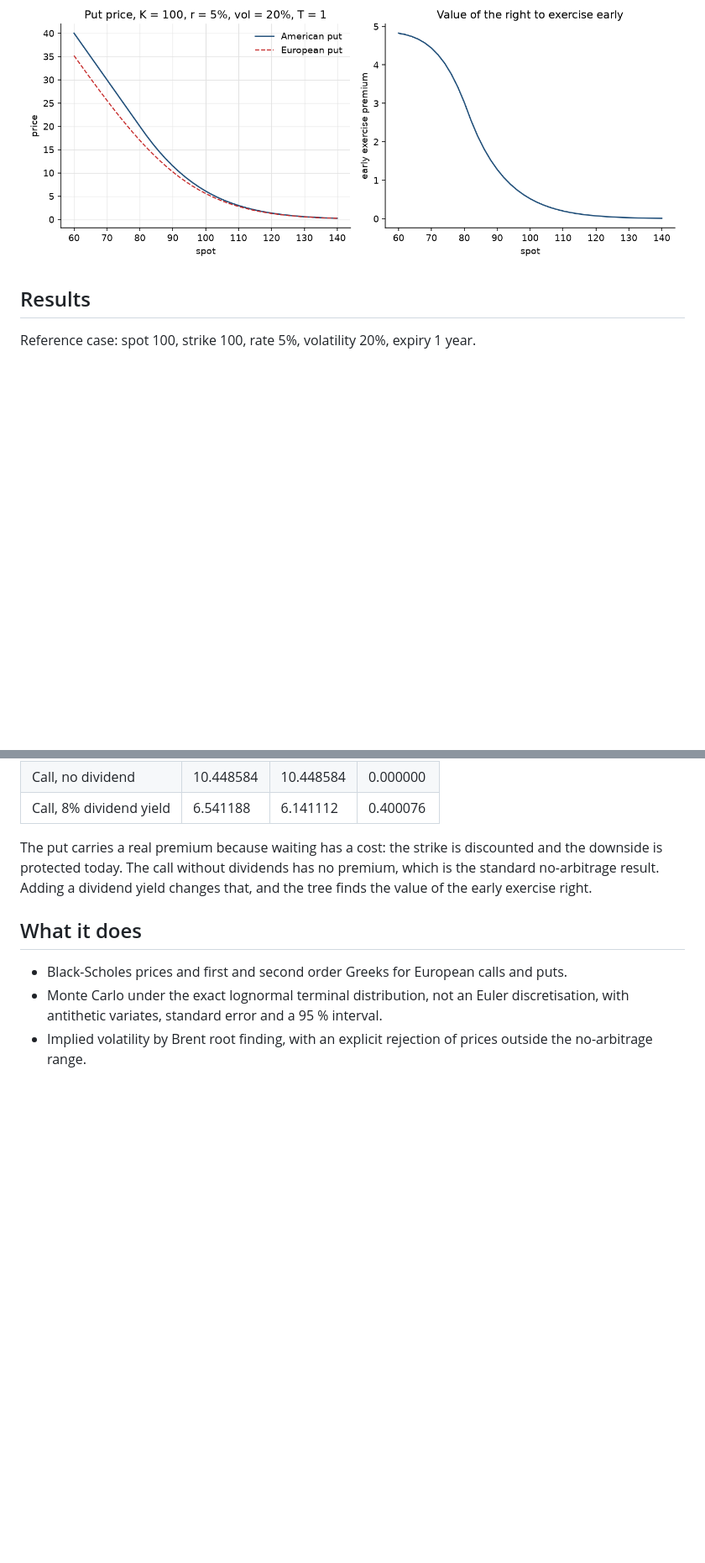
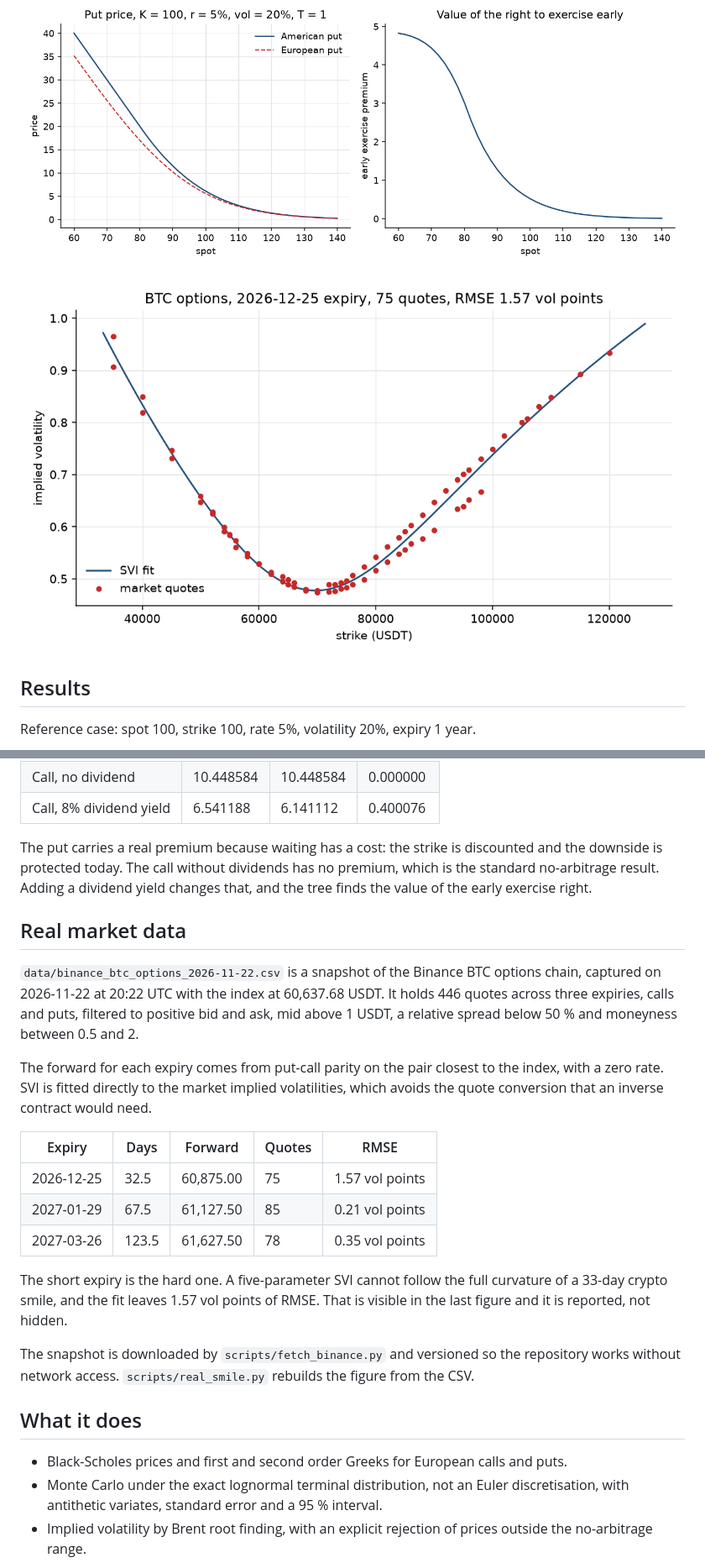
Before and after one commit to IkerAbad/options-pricer, a Markdown page: README.md, 2 parts joined by grey strips. Shown at 84% size. Drawn GitHub-style; pictures changed too: docs/real_smile.png (added); blank space fills up the shorter version.

Commit message:
Calibrate SVI on a versioned Binance BTC options snapshot

```diff
--- a/README.md
+++ b/README.md
@@ -15,6 +15,8 @@ Every number in this README comes from a command you can run.
 ![Volatility surface](docs/volatility_surface.png)
 
 ![Early exercise](docs/early_exercise.png)
+
+![Real volatility smile](docs/real_smile.png)
 
 ## Results
 
@@ -79,6 +81,33 @@ discounted and the downside is protected today. The call without dividends has
 no premium, which is the standard no-arbitrage result. Adding a dividend yield
 changes that, and the tree finds the value of the early exercise right.
 
+## Real market data
+
+`data/binance_btc_options_2026-11-22.csv` is a snapshot of the Binance BTC
+options chain, captured on 2026-11-22 at 20:22 UTC with the index at 60,637.68
+USDT. It holds 446 quotes across three expiries, calls and puts, filtered to
+positive bid and ask, mid above 1 USDT, a relative spread below 50 % and
+moneyness between 0.5 and 2.
+
+The forward for each expiry comes from put-call parity on the pair closest to
+the index, with a zero rate. SVI is fitted directly to the market implied
+volatilities, which avoids the quote conversion that an inverse contract would
+need.
+
+| Expiry | Days | Forward | Quotes | RMSE |
+| --- | --- | --- | --- | --- |
+| 2026-12-25 | 32.5 | 60,875.00 | 75 | 1.57 vol points |
+| 2027-01-29 | 67.5 | 61,127.50 | 85 | 0.21 vol points |
+| 2027-03-26 | 123.5 | 61,627.50 | 78 | 0.35 vol points |
+
+The short expiry is the hard one. A five-parameter SVI cannot follow the full
+curvature of a 33-day crypto smile, and the fit leaves 1.57 vol points of RMSE.
+That is visible in the last figure and it is reported, not hidden.
+
+The snapshot is downloaded by `scripts/fetch_binance.py` and versioned so the
+repository works without network access. `scripts/real_smile.py` rebuilds the
+figure from the CSV.
+
 ## What it does
 
 - Black-Scholes prices and first and second order Greeks for European calls and
```
Also changed, not shown: other parts of README.md (+20 -7 lines), 6 other files.
